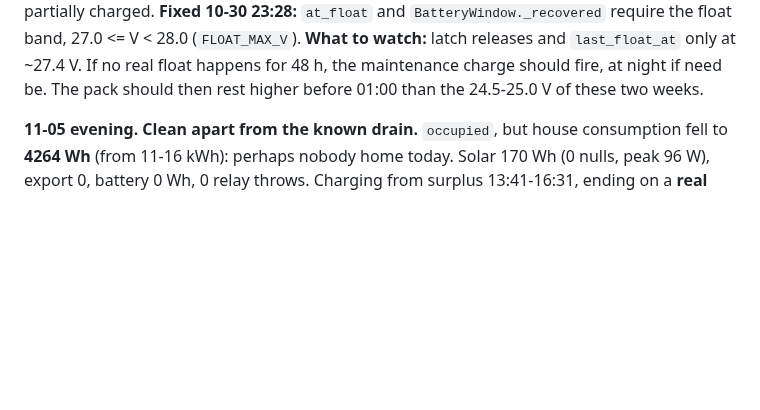
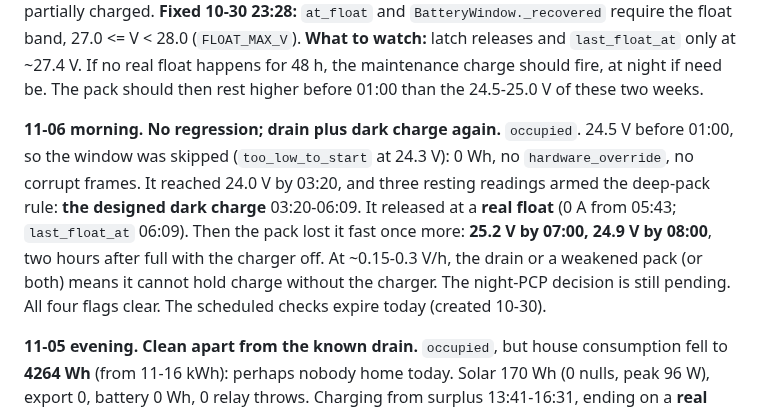
Before and after one commit to citylife4/tecnoware-inverter, a Markdown page: WATCHLIST.md, the part around the change. GitHub-like rendering; blank space fills up the shorter version.

Commit message:
Watchlist 11-06 morning: deep-rule dark charge to a real float, then fast drain
Co-Authored-By: Claude Opus 5.5 <noreply@anthropic.com>
Claude-Session: https://claude.ai/code/session_01Q1jmAZH9a8uhRSWCAn3sku

```diff
--- a/WATCHLIST.md
+++ b/WATCHLIST.md
@@ -64,6 +64,17 @@ sat partially charged. **Fixed 10-30 23:28:** `at_float` and
 at ~27.4 V. If no real float happens for 48 h, the maintenance charge
 should fire, at night if need be. The pack should then rest higher before
 01:00 than the 24.5-25.0 V of these two weeks.
+
+**11-06 morning. No regression; drain plus dark charge again.** `occupied`.
+24.5 V before 01:00, so the window was skipped (`too_low_to_start` at
+24.3 V): 0 Wh, no `hardware_override`, no corrupt frames. It reached 24.0 V
+by 03:20, and three resting readings armed the deep-pack rule: **the designed
+dark charge** 03:20-06:09. It released at a **real float** (0 A from 05:43;
+`last_float_at` 06:09). Then the pack lost it fast once more: **25.2 V by
+07:00, 24.9 V by 08:00**, two hours after full with the charger off. At
+~0.15-0.3 V/h, the drain or a weakened pack (or both) means it cannot hold
+charge without the charger. The night-PCP decision is still pending. All
+four flags clear. The scheduled checks expire today (created 10-30).
 
 **11-05 evening. Clean apart from the known drain.** `occupied`, but house
 consumption fell to **4264 Wh** (from 11-16 kWh): perhaps nobody home today.
```
